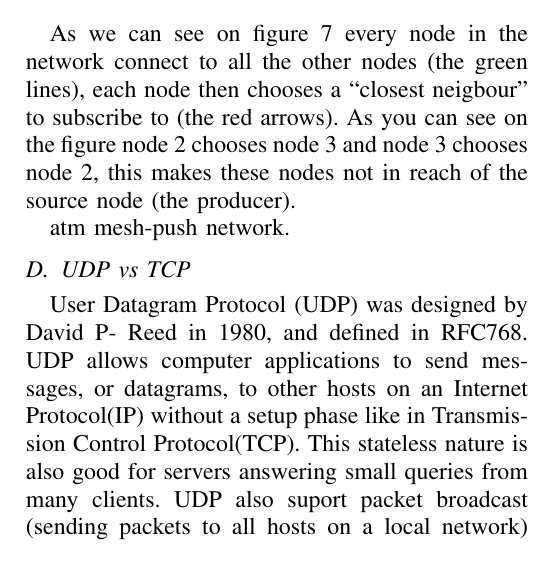
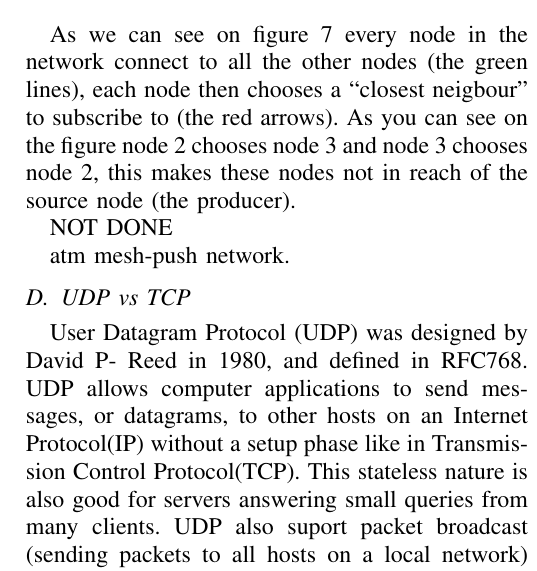
Before and after one commit to vinaysetty/INF5090-INF9090, a LaTeX paper (doc/main.tex, which reads doc/optimizations.tex): part of one column of page 5 of 5, cut so that both start at the same text. Compiled offline with pdfLaTeX.

Commit message:
more on optimizations

```diff
--- a/doc/optimizations.tex
+++ b/doc/optimizations.tex
@@ -30,6 +30,7 @@ After looking into the TRAMP network topology we decided that what was partially
 
 As we can see on figure \ref{tramp_topology} every node in the network connect to all the other nodes (the green lines), each node then chooses a ``closest neigbour'' to subscribe to (the red arrows). As you can see on the figure node 2 chooses node 3 and node 3 chooses node 2, this makes these nodes not in reach of the source node (the producer).
 
+NOT DONE
 
 atm mesh-push network.
 
```
